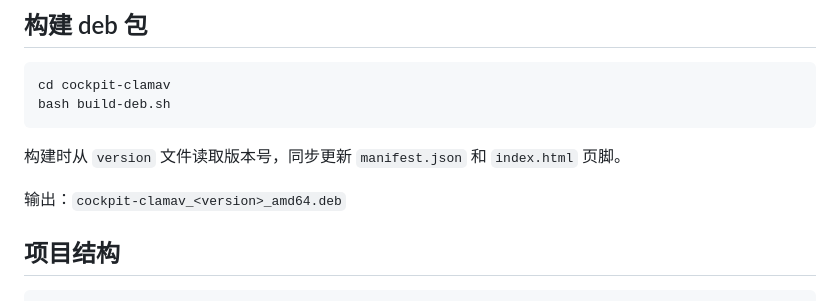
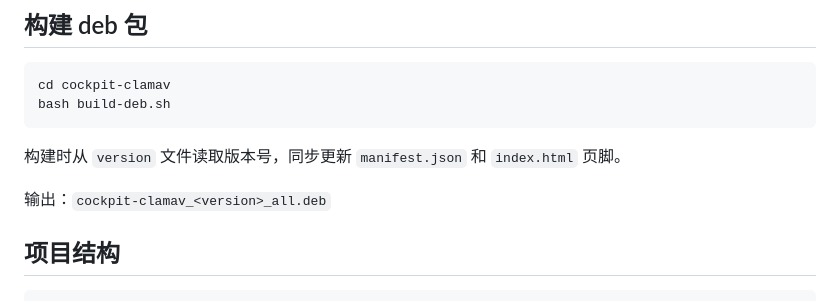
Before and after one commit to Omoinemie/cockpit-clamav, a Markdown page: README.md, the part around the change. Rendered like a GitHub page.

Commit message:
Update output file name and license in README

```diff
--- a/README.md
+++ b/README.md
@@ -71,7 +71,7 @@ bash build-deb.sh
 
 构建时从 `version` 文件读取版本号，同步更新 `manifest.json` 和 `index.html` 页脚。
 
-输出：`cockpit-clamav_<version>_amd64.deb`
+输出：`cockpit-clamav_<version>_all.deb`
 
 ## 项目结构
 
```
